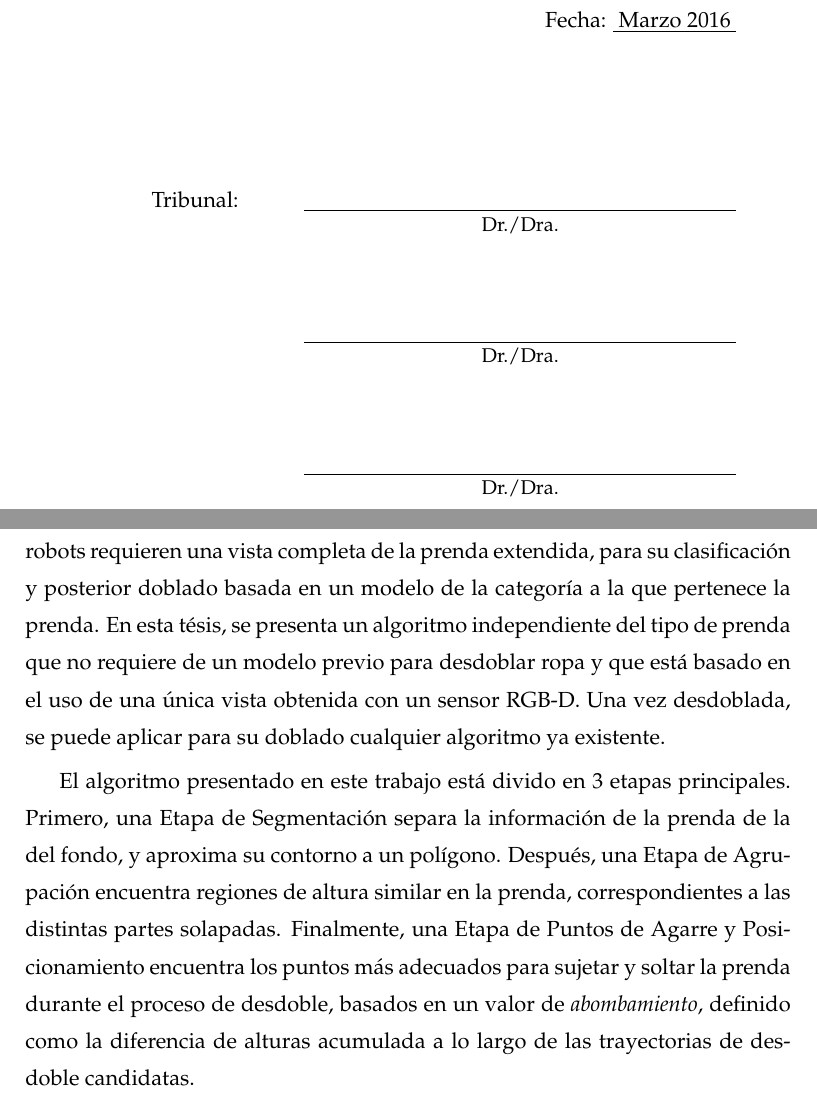
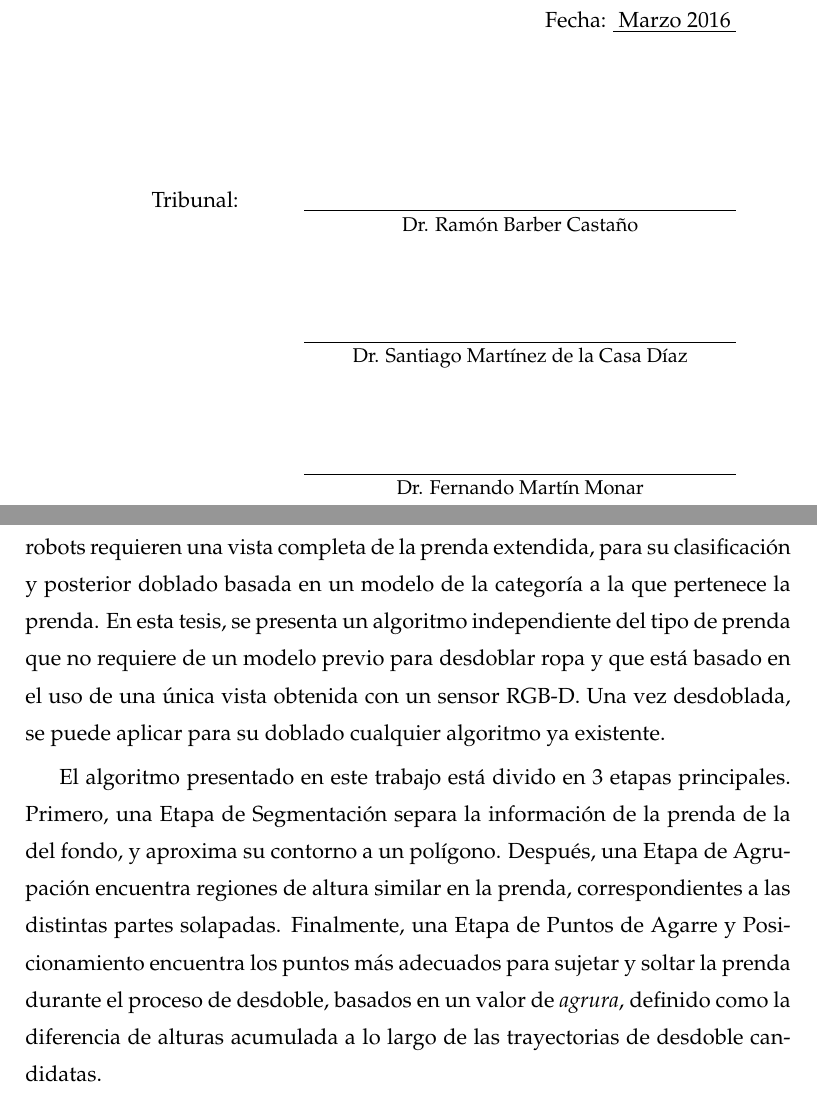
Before and after one commit to David-Estevez/master-thesis, a LaTeX thesis (master_thesis.tex, which reads resumen.tex): two parts of pages 3 and 19 of 104, joined at a grey line, cut so that both start at the same text. Compiled offline with pdfLaTeX.

Commit message:
"Last" review. RC1

```diff
--- a/master_thesis.tex
+++ b/master_thesis.tex
@@ -77,9 +77,9 @@
 	\tutor{Juan G. Victores}
   	\stutor{Carlos Balaguer}
 
-        \primerjurado{Dr./Dra.}
-        \segundojurado{Dr./Dra.}
-        \thirdreader{Dr./Dra.}
+        \primerjurado{Dr. Ramón Barber Castaño}
+        \segundojurado{Dr. Santiago Martínez de la Casa Díaz}
+        \thirdreader{Dr. Fernando Martín Monar}
 
     \dedicate{
 		\begin{flushright}
--- a/resumen.tex
+++ b/resumen.tex
@@ -1,5 +1,5 @@
-En la actualidad, los métodos para el doblado automático de ropa usando robots requieren una vista completa de la prenda extendida, para su clasificación y posterior doblado basada en un modelo de la categoría a la que pertenece la prenda. En esta tésis, se presenta un algoritmo independiente del tipo de prenda que no requiere de un modelo previo para desdoblar ropa y que está basado en el uso de una única vista obtenida con un sensor RGB-D. Una vez desdoblada, se puede aplicar para su doblado cualquier algoritmo ya existente.
+En la actualidad, los métodos para el doblado automático de ropa usando robots requieren una vista completa de la prenda extendida, para su clasificación y posterior doblado basada en un modelo de la categoría a la que pertenece la prenda. En esta tesis, se presenta un algoritmo independiente del tipo de prenda que no requiere de un modelo previo para desdoblar ropa y que está basado en el uso de una única vista obtenida con un sensor RGB-D. Una vez desdoblada, se puede aplicar para su doblado cualquier algoritmo ya existente.
 
-El algoritmo presentado en este trabajo está divido en 3 etapas principales. Primero, una Etapa de Segmentación separa la información de la prenda de la del fondo, y aproxima su contorno a un polígono. Después, una Etapa de Agrupación encuentra regiones de altura similar en la prenda, correspondientes a las distintas partes solapadas. Finalmente, una Etapa de Puntos de Agarre y Posicionamiento encuentra los puntos más adecuados para sujetar y soltar la prenda durante el proceso de desdoble, basados en un valor de \textit{abombamiento}, definido como la diferencia de alturas acumulada a lo largo de las trayectorias de desdoble candidatas.
+El algoritmo presentado en este trabajo está divido en 3 etapas principales. Primero, una Etapa de Segmentación separa la información de la prenda de la del fondo, y aproxima su contorno a un polígono. Después, una Etapa de Agrupación encuentra regiones de altura similar en la prenda, correspondientes a las distintas partes solapadas. Finalmente, una Etapa de Puntos de Agarre y Posicionamiento encuentra los puntos más adecuados para sujetar y soltar la prenda durante el proceso de desdoble, basados en un valor de \textit{agrura}, definido como la diferencia de alturas acumulada a lo largo de las trayectorias de desdoble candidatas.
 
 La evaluación del algoritmo se llevó a cabo a través de experimentos con un conjunto de datos que comprende 120 muestras de 6 categorías de prenda distintas, con uno y dos dobleces. Los resultados fueron analizados, y presenta puntuaciones altas para cada una de las etapas que componen el algoritmo. El algoritmo de desdoble ha sido validado también a través de experimentos llevados a cabo con un robot humanoide.
```
Also changed, not shown: acknowledgements.tex (+1 -1 lines).
